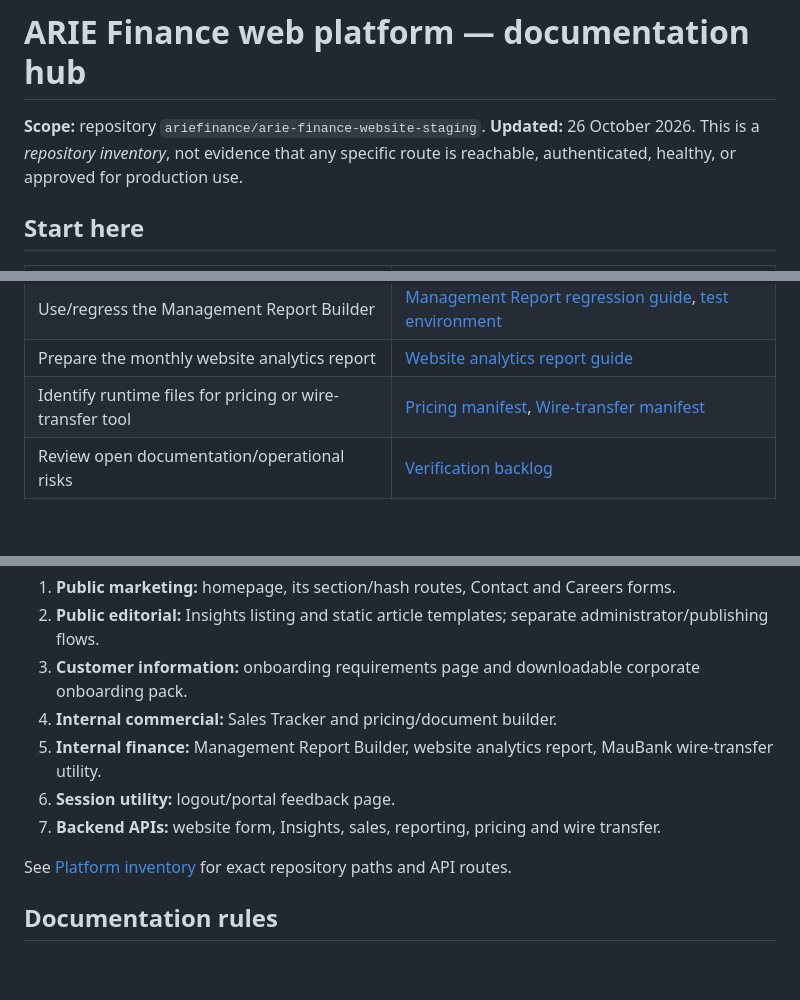
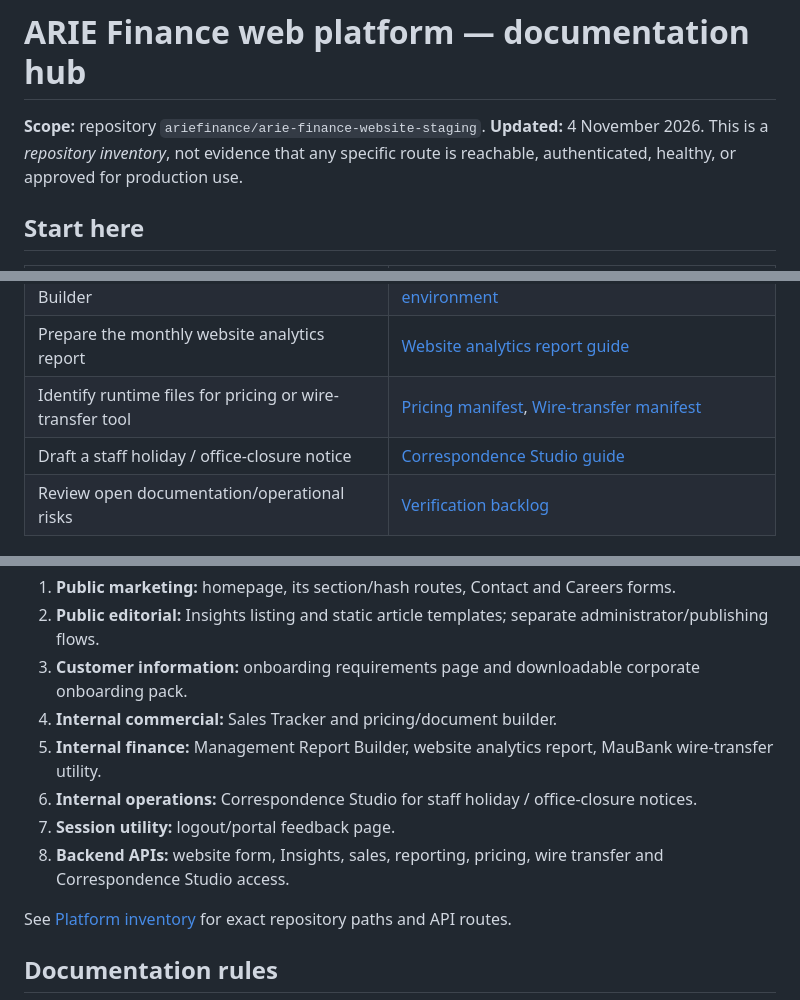
Before and after one commit to ariefinance/arie-finance-website-staging, a Markdown page: docs/README.md, 3 parts joined by grey strips. Rendered like a GitHub page; blank space fills up the shorter version.

Commit message:
docs: register Correspondence Studio (holidays) across top-level docs
Follows the per-component doc rule in docs/README.md: when a component
changes, update the inventory, its guide, and the verification backlog.
Platform inventory + per-tool guide already landed with the feature PR;
this fills in the hub-level references that were missed:

- docs/README.md: new "Start here" row, Internal operations site-map
  category, backend-APIs mention, change-history entry, reviewed date.
- docs/OPERATIONS.md: per-tool testing row + INTERNAL_* env var names
  with the holidays->wire-transfer passcode fallback documented.
- docs/VERIFICATION-BACKLOG.md: P1 item flagging the pre-built bundle
  (no source in repo) as needing a long-term maintenance decision.

Co-Authored-By: Claude Opus 4.7 <noreply@anthropic.com>
Claude-Session: https://claude.ai/code/session_01FWY4dZmGL1kqT3x7XBKfwn

```diff
--- a/docs/README.md
+++ b/docs/README.md
@@ -1,6 +1,6 @@
 # ARIE Finance web platform — documentation hub
 
-**Scope:** repository `ariefinance/arie-finance-website-staging`. **Updated:** 26 October 2026. This is a *repository inventory*, not evidence that any specific route is reachable, authenticated, healthy, or approved for production use.
+**Scope:** repository `ariefinance/arie-finance-website-staging`. **Updated:** 4 November 2026. This is a *repository inventory*, not evidence that any specific route is reachable, authenticated, healthy, or approved for production use.
 
 ## Start here
 
@@ -12,6 +12,7 @@
 | Use/regress the Management Report Builder | [Management Report regression guide](../managementreport/tests/README.md), [test environment](../managementreport/tests/env/ENVIRONMENT.md) |
 | Prepare the monthly website analytics report | [Website analytics report guide](../managementreport/website-analytics/README.md) |
 | Identify runtime files for pricing or wire-transfer tool | [Pricing manifest](../internal/pricing/MANIFEST.txt), [Wire-transfer manifest](../internal/wire-transfer/MANIFEST.txt) |
+| Draft a staff holiday / office-closure notice | [Correspondence Studio guide](guides/HOLIDAYS.md) |
 | Review open documentation/operational risks | [Verification backlog](VERIFICATION-BACKLOG.md) |
 
 ## Site map
@@ -21,8 +22,9 @@
 3. **Customer information:** onboarding requirements page and downloadable corporate onboarding pack.
 4. **Internal commercial:** Sales Tracker and pricing/document builder.
 5. **Internal finance:** Management Report Builder, website analytics report, MauBank wire-transfer utility.
-6. **Session utility:** logout/portal feedback page.
-7. **Backend APIs:** website form, Insights, sales, reporting, pricing and wire transfer.
+6. **Internal operations:** Correspondence Studio for staff holiday / office-closure notices.
+7. **Session utility:** logout/portal feedback page.
+8. **Backend APIs:** website form, Insights, sales, reporting, pricing, wire transfer and Correspondence Studio access.
 
 See [Platform inventory](PLATFORM-INVENTORY.md) for exact repository paths and API routes.
 
```
Also changed, not shown: other parts of docs/README.md (+1 -0 lines), docs/OPERATIONS.md (+2 -0 lines), docs/VERIFICATION-BACKLOG.md (+1 -0 lines).
